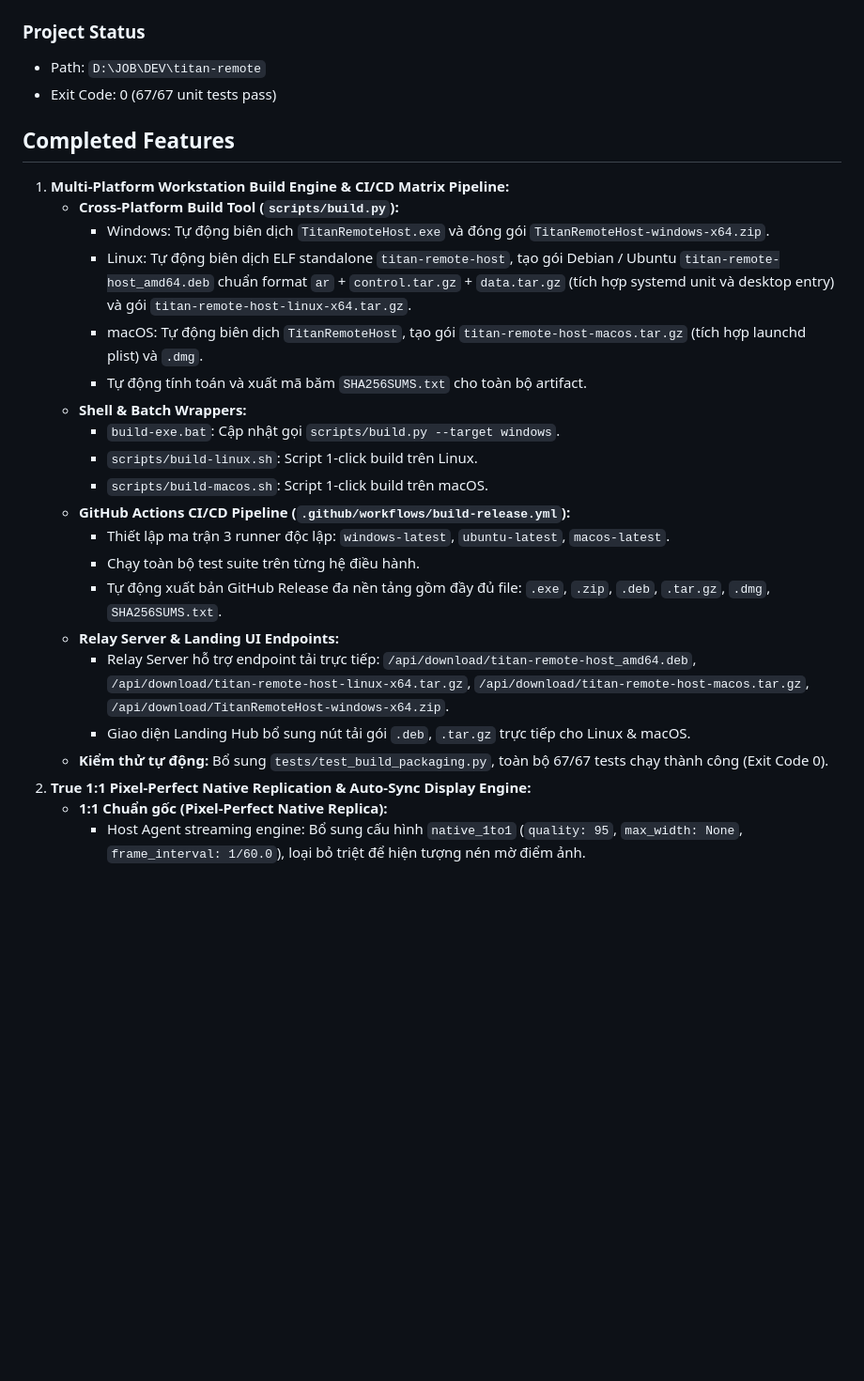
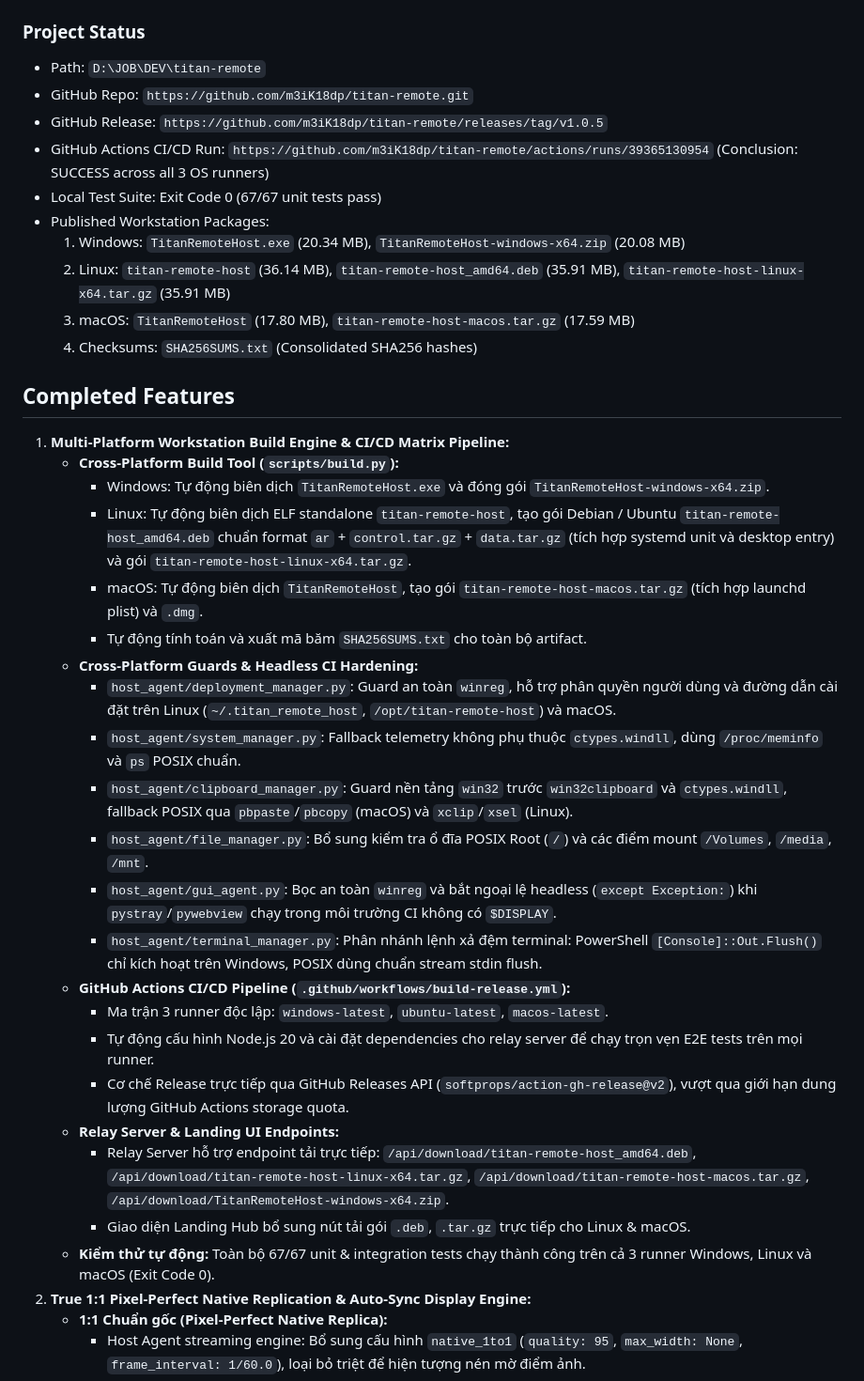
Before and after one commit to Meikova/meikova-relay, a Markdown page: docs/agent-handoff.md, the part around the change. Shown at 94% size. Rendered like a GitHub page; blank space fills up the shorter version.

Commit message:
docs: update agent-handoff log with v1.0.5 release verification

```diff
--- a/docs/agent-handoff.md
+++ b/docs/agent-handoff.md
@@ -2,7 +2,15 @@
 
 ### Project Status
 - Path: `D:\JOB\DEV\titan-remote`
-- Exit Code: 0 (67/67 unit tests pass)
+- GitHub Repo: `https://github.com/m3iK18dp/titan-remote.git`
+- GitHub Release: `https://github.com/m3iK18dp/titan-remote/releases/tag/v1.0.5`
+- GitHub Actions CI/CD Run: `https://github.com/m3iK18dp/titan-remote/actions/runs/39365130954` (Conclusion: SUCCESS across all 3 OS runners)
+- Local Test Suite: Exit Code 0 (67/67 unit tests pass)
+- Published Workstation Packages:
+  1. Windows: `TitanRemoteHost.exe` (20.34 MB), `TitanRemoteHost-windows-x64.zip` (20.08 MB)
+  2. Linux: `titan-remote-host` (36.14 MB), `titan-remote-host_amd64.deb` (35.91 MB), `titan-remote-host-linux-x64.tar.gz` (35.91 MB)
+  3. macOS: `TitanRemoteHost` (17.80 MB), `titan-remote-host-macos.tar.gz` (17.59 MB)
+  4. Checksums: `SHA256SUMS.txt` (Consolidated SHA256 hashes)
 
 ## Completed Features
 1. **Multi-Platform Workstation Build Engine & CI/CD Matrix Pipeline:**
@@ -11,18 +19,21 @@
      - Linux: Tự động biên dịch ELF standalone `titan-remote-host`, tạo gói Debian / Ubuntu `titan-remote-host_amd64.deb` chuẩn format `ar` + `control.tar.gz` + `data.tar.gz` (tích hợp systemd unit và desktop entry) và gói `titan-remote-host-linux-x64.tar.gz`.
      - macOS: Tự động biên dịch `TitanRemoteHost`, tạo gói `titan-remote-host-macos.tar.gz` (tích hợp launchd plist) và `.dmg`.
      - Tự động tính toán và xuất mã băm `SHA256SUMS.txt` cho toàn bộ artifact.
-   - **Shell & Batch Wrappers:**
-     - `build-exe.bat`: Cập nhật gọi `scripts/build.py --target windows`.
-     - `scripts/build-linux.sh`: Script 1-click build trên Linux.
-     - `scripts/build-macos.sh`: Script 1-click build trên macOS.
+   - **Cross-Platform Guards & Headless CI Hardening:**
+     - `host_agent/deployment_manager.py`: Guard an toàn `winreg`, hỗ trợ phân quyền người dùng và đường dẫn cài đặt trên Linux (`~/.titan_remote_host`, `/opt/titan-remote-host`) và macOS.
+     - `host_agent/system_manager.py`: Fallback telemetry không phụ thuộc `ctypes.windll`, dùng `/proc/meminfo` và `ps` POSIX chuẩn.
+     - `host_agent/clipboard_manager.py`: Guard nền tảng `win32` trước `win32clipboard` và `ctypes.windll`, fallback POSIX qua `pbpaste`/`pbcopy` (macOS) và `xclip`/`xsel` (Linux).
+     - `host_agent/file_manager.py`: Bổ sung kiểm tra ổ đĩa POSIX Root (`/`) và các điểm mount `/Volumes`, `/media`, `/mnt`.
+     - `host_agent/gui_agent.py`: Bọc an toàn `winreg` và bắt ngoại lệ headless (`except Exception:`) khi `pystray`/`pywebview` chạy trong môi trường CI không có `$DISPLAY`.
+     - `host_agent/terminal_manager.py`: Phân nhánh lệnh xả đệm terminal: PowerShell `[Console]::Out.Flush()` chỉ kích hoạt trên Windows, POSIX dùng chuẩn stream stdin flush.
    - **GitHub Actions CI/CD Pipeline (`.github/workflows/build-release.yml`):**
-     - Thiết lập ma trận 3 runner độc lập: `windows-latest`, `ubuntu-latest`, `macos-latest`.
-     - Chạy toàn bộ test suite trên từng hệ điều hành.
-     - Tự động xuất bản GitHub Release đa nền tảng gồm đầy đủ file: `.exe`, `.zip`, `.deb`, `.tar.gz`, `.dmg`, `SHA256SUMS.txt`.
+     - Ma trận 3 runner độc lập: `windows-latest`, `ubuntu-latest`, `macos-latest`.
+     - Tự động cấu hình Node.js 20 và cài đặt dependencies cho relay server để chạy trọn vẹn E2E tests trên mọi runner.
+     - Cơ chế Release trực tiếp qua GitHub Releases API (`softprops/action-gh-release@v2`), vượt qua giới hạn dung lượng GitHub Actions storage quota.
    - **Relay Server & Landing UI Endpoints:**
      - Relay Server hỗ trợ endpoint tải trực tiếp: `/api/download/titan-remote-host_amd64.deb`, `/api/download/titan-remote-host-linux-x64.tar.gz`, `/api/download/titan-remote-host-macos.tar.gz`, `/api/download/TitanRemoteHost-windows-x64.zip`.
      - Giao diện Landing Hub bổ sung nút tải gói `.deb`, `.tar.gz` trực tiếp cho Linux & macOS.
-   - **Kiểm thử tự động:** Bổ sung `tests/test_build_packaging.py`, toàn bộ 67/67 tests chạy thành công (Exit Code 0).
+   - **Kiểm thử tự động:** Toàn bộ 67/67 unit & integration tests chạy thành công trên cả 3 runner Windows, Linux và macOS (Exit Code 0).
 1. **True 1:1 Pixel-Perfect Native Replication & Auto-Sync Display Engine:**
    - **1:1 Chuẩn gốc (Pixel-Perfect Native Replica):**
      - Host Agent streaming engine: Bổ sung cấu hình `native_1to1` (`quality: 95`, `max_width: None`, `frame_interval: 1/60.0`), loại bỏ triệt để hiện tượng nén mờ điểm ảnh.
```
